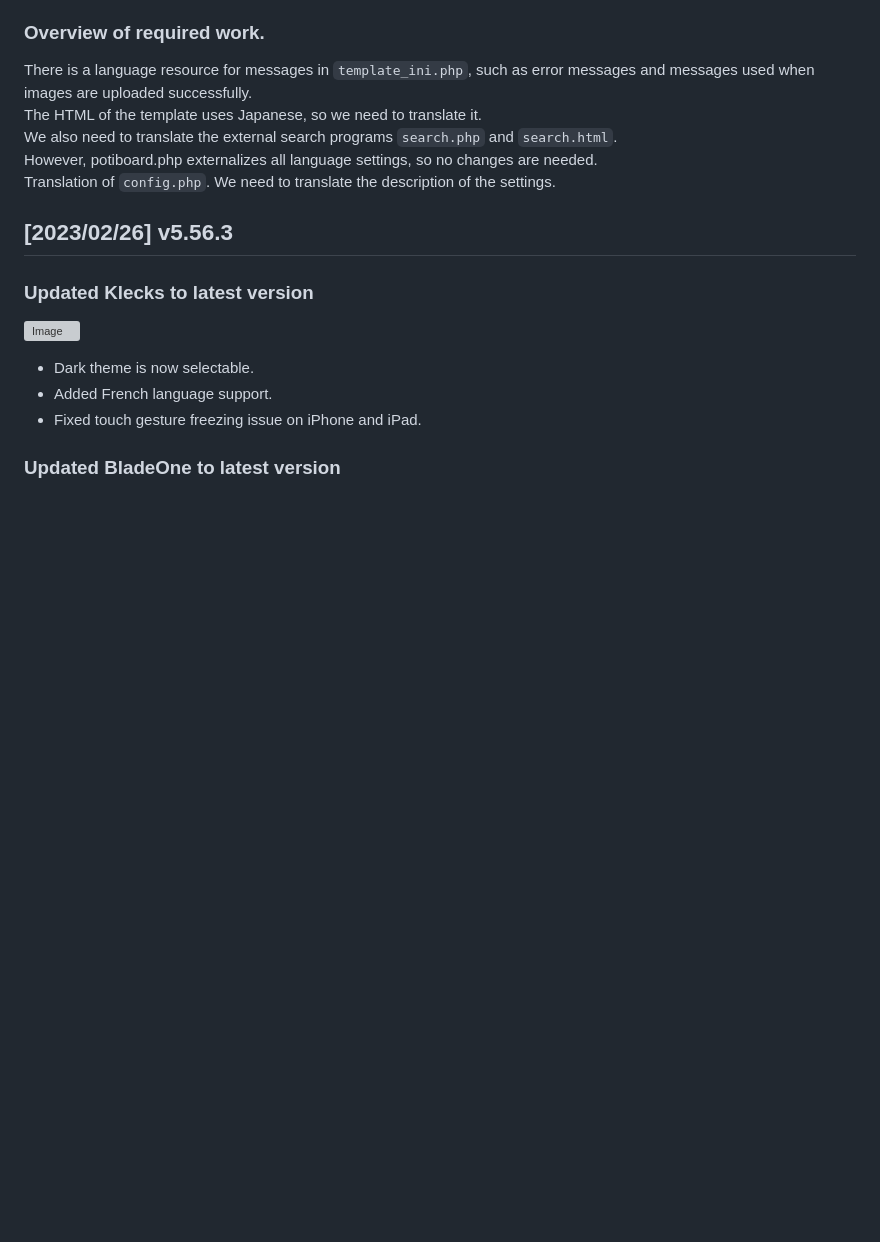
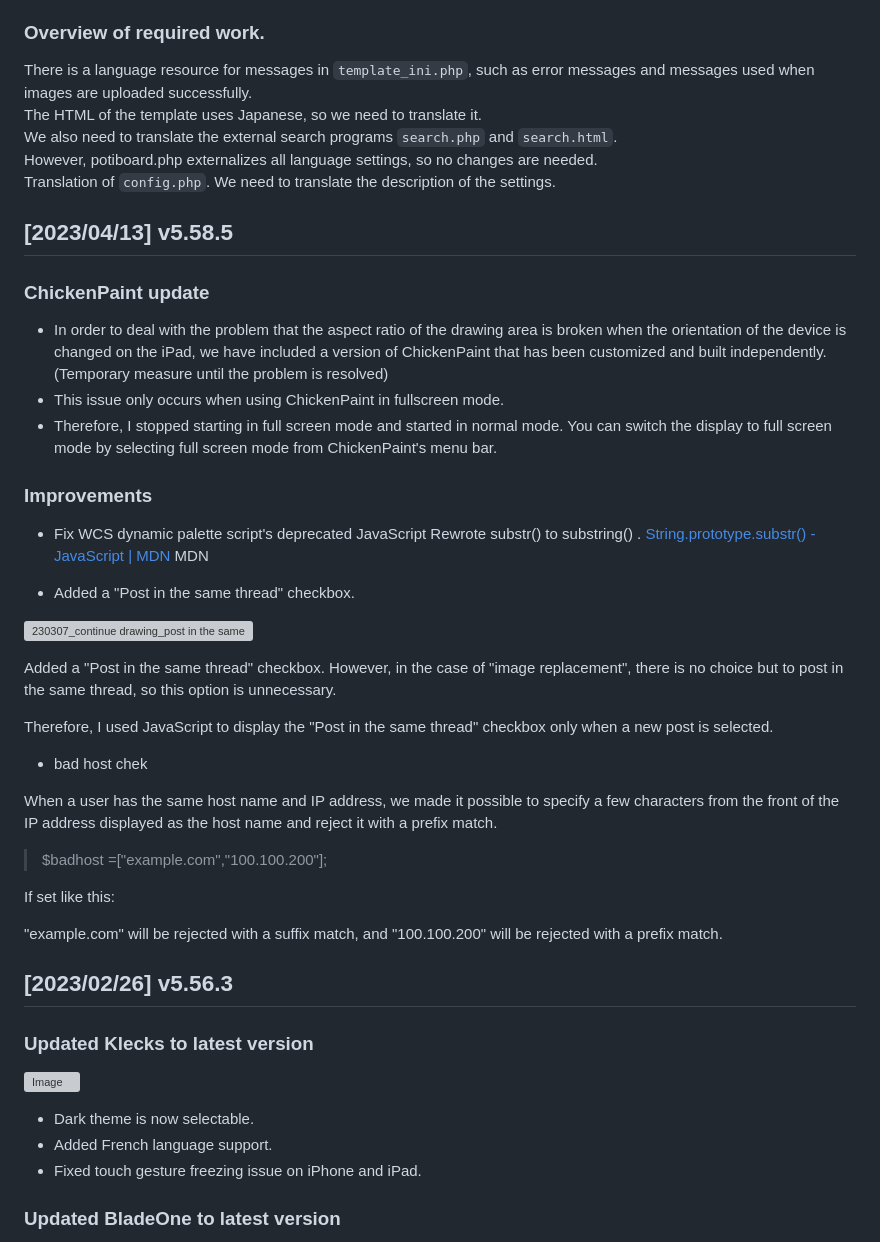
Before and after one commit to satopian/poti-kaini-zh-TW, a Markdown page: README.md, the part around the change. GitHub-like rendering; blank space fills up the shorter version; grey boxes are pictures that could not be loaded.

```diff
--- a/README.md
+++ b/README.md
@@ -29,6 +29,39 @@ The HTML of the template uses Japanese, so we need to translate it.
 We also need to translate the external search programs `search.php` and `search.html`.
 However, potiboard.php externalizes all language settings, so no changes are needed.
 Translation of `config.php`. We need to translate the description of the settings.
+
+## [2023/04/13] v5.58.5
+
+### ChickenPaint update
+- In order to deal with the problem that the aspect ratio of the drawing area is broken when the orientation of the device is changed on the iPad, we have included a version of ChickenPaint that has been customized and built independently. (Temporary measure until the problem is resolved)
+- This issue only occurs when using ChickenPaint in fullscreen mode.
+- Therefore, I stopped starting in full screen mode and started in normal mode.
+You can switch the display to full screen mode by selecting full screen mode from ChickenPaint's menu bar.
+
+### Improvements
+
+- Fix WCS dynamic palette script's deprecated JavaScript  Rewrote substr() to substring() .
+[String.prototype.substr() - JavaScript | MDN](https://developer.mozilla.org/en-US/docs/Web/JavaScript/Reference/Global_Objects/String/substr) MDN
+
+- Added a "Post in the same thread" checkbox.
+
+![230307_continue drawing_post in the same thread](https://user-images.githubusercontent.com/44894014/223247562-6184578c-3565-4f43-8a10-2feedd5e46b1.gif)
+
+Added a "Post in the same thread" checkbox.
+However, in the case of "image replacement", there is no choice but to post in the same thread, so this option is unnecessary.
+
+Therefore, I used JavaScript to display the "Post in the same thread" checkbox only when a new post is selected.
+
+- bad host chek
+
+When a user has the same host name and IP address, we made it possible to specify a few characters from the front of the IP address displayed as the host name and reject it with a prefix match.
+
+>$badhost =["example.com","100.100.200"];
+
+If set like this:
+
+"example.com" will be rejected with a suffix match, and "100.100.200" will be rejected with a prefix match.
+
 
 ## [2023/02/26] v5.56.3
 
```
